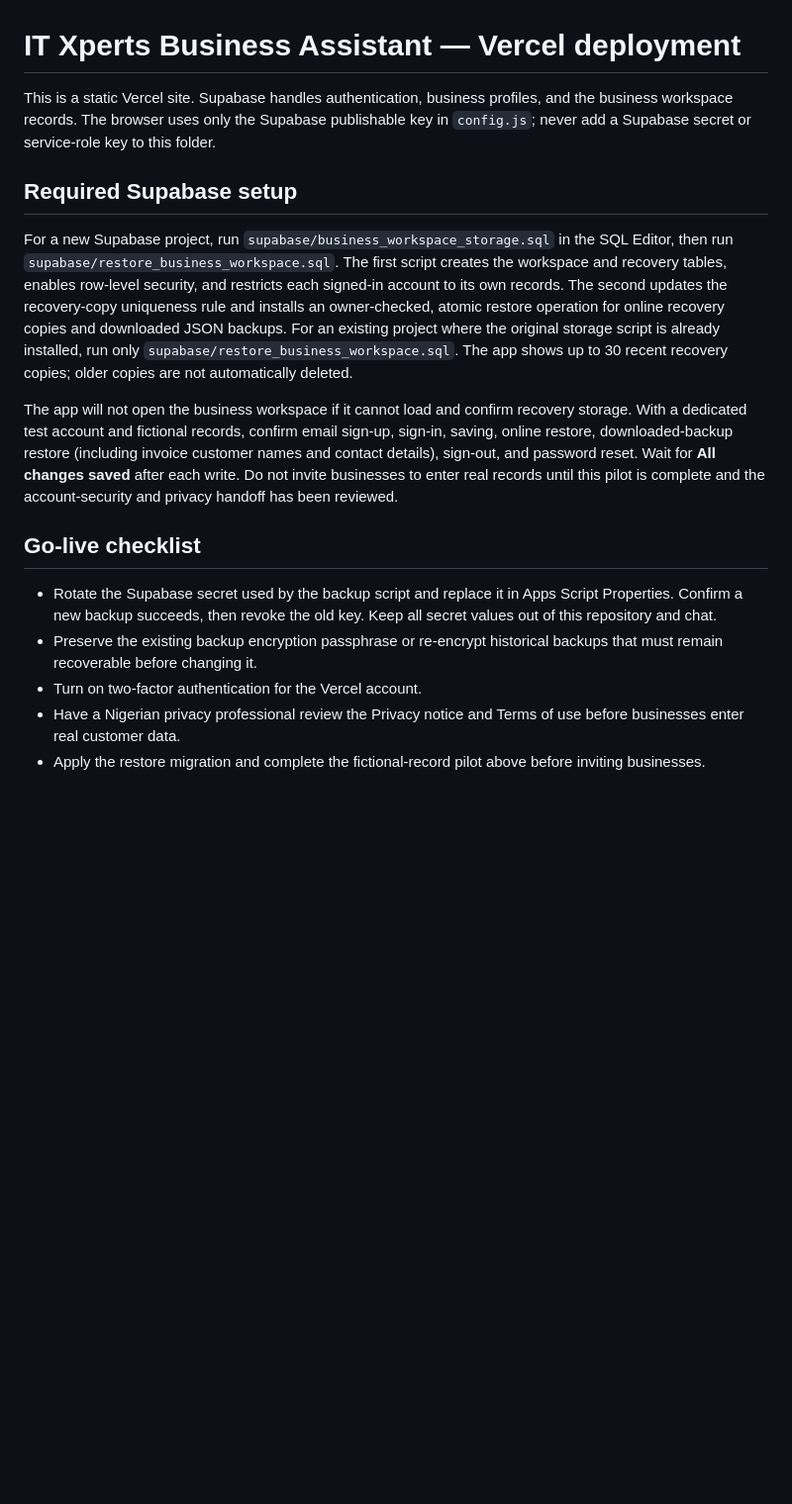
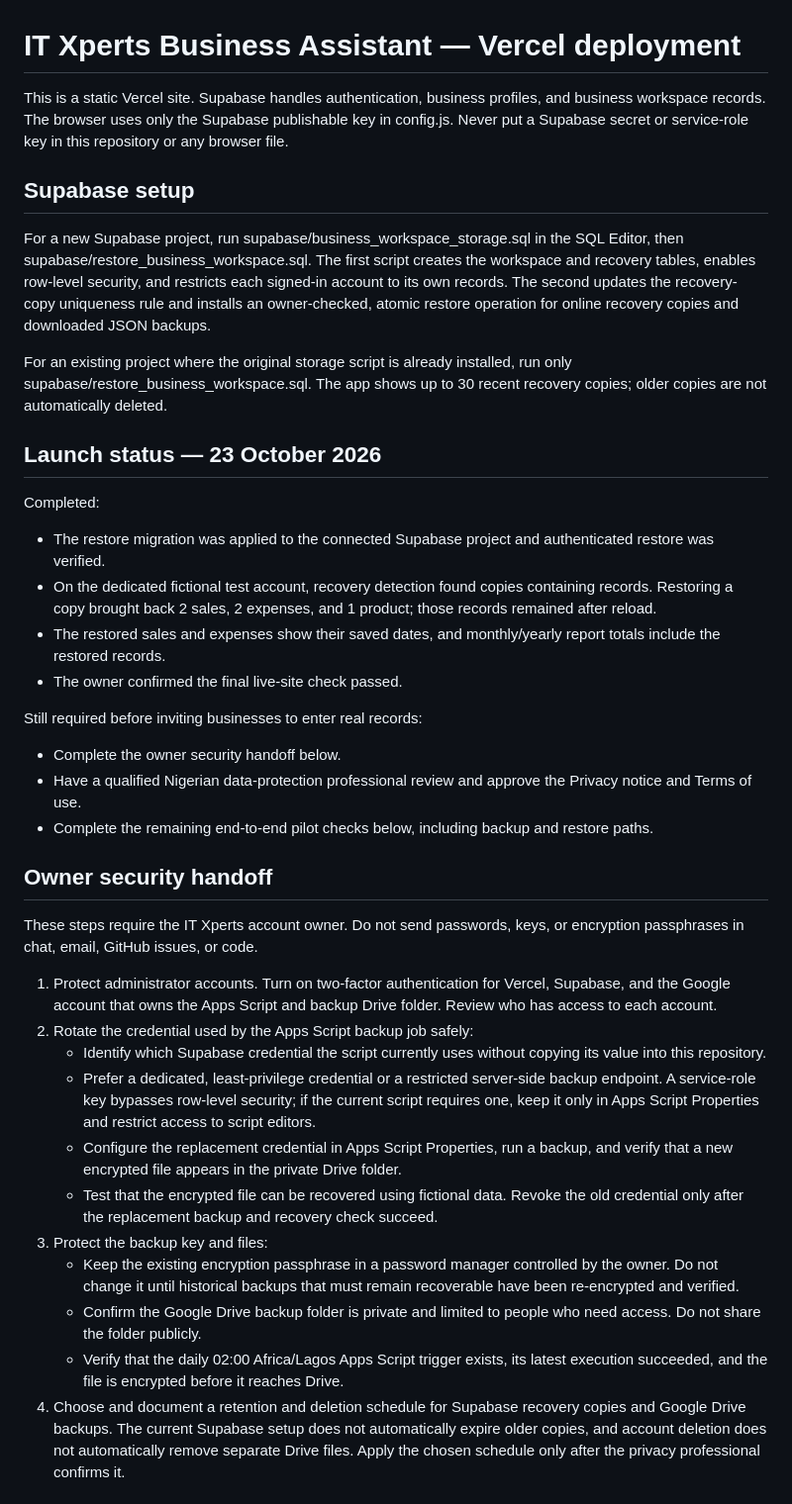
Before and after one commit to IT-Xperts01/it-xperts-business-assistant, a Markdown page: README.md, the part around one of its changes. Shown at 99% size. Rendered like a GitHub page; blank space fills up the shorter version.

Commit message:
Document launch security and privacy handoff

```diff
--- a/README.md
+++ b/README.md
@@ -1,17 +1,41 @@
 # IT Xperts Business Assistant — Vercel deployment
 
-This is a static Vercel site. Supabase handles authentication, business profiles, and the business workspace records. The browser uses only the Supabase publishable key in `config.js`; never add a Supabase secret or service-role key to this folder.
+This is a static Vercel site. Supabase handles authentication, business profiles, and business workspace records. The browser uses only the Supabase publishable key in config.js. Never put a Supabase secret or service-role key in this repository or any browser file.
 
-## Required Supabase setup
+## Supabase setup
 
-For a new Supabase project, run `supabase/business_workspace_storage.sql` in the SQL Editor, then run `supabase/restore_business_workspace.sql`. The first script creates the workspace and recovery tables, enables row-level security, and restricts each signed-in account to its own records. The second updates the recovery-copy uniqueness rule and installs an owner-checked, atomic restore operation for online recovery copies and downloaded JSON backups. For an existing project where the original storage script is already installed, run only `supabase/restore_business_workspace.sql`. The app shows up to 30 recent recovery copies; older copies are not automatically deleted.
+For a new Supabase project, run supabase/business_workspace_storage.sql in the SQL Editor, then supabase/restore_business_workspace.sql. The first script creates the workspace and recovery tables, enables row-level security, and restricts each signed-in account to its own records. The second updates the recovery-copy uniqueness rule and installs an owner-checked, atomic restore operation for online recovery copies and downloaded JSON backups.
 
-The app will not open the business workspace if it cannot load and confirm recovery storage. With a dedicated test account and fictional records, confirm email sign-up, sign-in, saving, online restore, downloaded-backup restore (including invoice customer names and contact details), sign-out, and password reset. Wait for **All changes saved** after each write. Do not invite businesses to enter real records until this pilot is complete and the account-security and privacy handoff has been reviewed.
+For an existing project where the original storage script is already installed, run only supabase/restore_business_workspace.sql. The app shows up to 30 recent recovery copies; older copies are not automatically deleted.
 
-## Go-live checklist
+## Launch status — 23 October 2026
 
-- Rotate the Supabase secret used by the backup script and replace it in Apps Script Properties. Confirm a new backup succeeds, then revoke the old key. Keep all secret values out of this repository and chat.
-- Preserve the existing backup encryption passphrase or re-encrypt historical backups that must remain recoverable before changing it.
-- Turn on two-factor authentication for the Vercel account.
-- Have a Nigerian privacy professional review the Privacy notice and Terms of use before businesses enter real customer data.
-- Apply the restore migration and complete the fictional-record pilot above before inviting businesses.
+Completed:
+
+- The restore migration was applied to the connected Supabase project and authenticated restore was verified.
+- On the dedicated fictional test account, recovery detection found copies containing records. Restoring a copy brought back 2 sales, 2 expenses, and 1 product; those records remained after reload.
+- The restored sales and expenses show their saved dates, and monthly/yearly report totals include the restored records.
+- The owner confirmed the final live-site check passed.
+
+Still required before inviting businesses to enter real records:
+
+- Complete the owner security handoff below.
+- Have a qualified Nigerian data-protection professional review and approve the Privacy notice and Terms of use.
+- Complete the remaining end-to-end pilot checks below, including backup and restore paths.
+
+## Owner security handoff
+
+These steps require the IT Xperts account owner. Do not send passwords, keys, or encryption passphrases in chat, email, GitHub issues, or code.
+
+1. Protect administrator accounts. Turn on two-factor authentication for Vercel, Supabase, and the Google account that owns the Apps Script and backup Drive folder. Review who has access to each account.
+2. Rotate the credential used by the Apps Script backup job safely:
+   - Identify which Supabase credential the script currently uses without copying its value into this repository.
+   - Prefer a dedicated, least-privilege credential or a restricted server-side backup endpoint. A service-role key bypasses row-level security; if the current script requires one, keep it only in Apps Script Properties and restrict access to script editors.
+   - Configure the replacement credential in Apps Script Properties, run a backup, and verify that a new encrypted file appears in the private Drive folder.
+   - Test that the encrypted file can be recovered using fictional data. Revoke the old credential only after the replacement backup and recovery check succeed.
+3. Protect the backup key and files:
+   - Keep the existing encryption passphrase in a password manager controlled by the owner. Do not change it until historical backups that must remain recoverable have been re-encrypted and verified.
+   - Confirm the Google Drive backup folder is private and limited to people who need access. Do not share the folder publicly.
+   - Verify that the daily 02:00 Africa/Lagos Apps Script trigger exists, its latest execution succeeded, and the file is encrypted before it reaches Drive.
+4. Choose and document a retention and deletion schedule for Supabase recovery copies and Google Drive backups. The current Supabase setup does not automatically expire older copies, and account deletion does not automatically remove separate Drive files. Apply the chosen schedule only after the privacy professional confirms it.
+
```
Also changed, not shown: other parts of README.md (+37 -8 lines).
